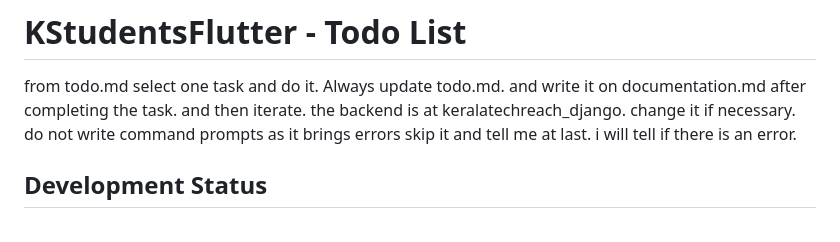
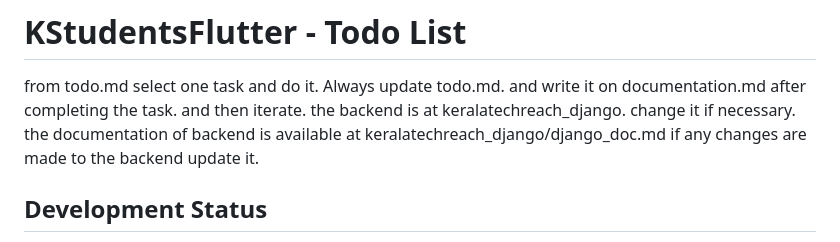
Before and after one commit to athulskrish/kstudents_flutter, a Markdown page: todo.md, the part around the change. Rendered like a GitHub page.

Commit message:
Django documentation.

```diff
--- a/todo.md
+++ b/todo.md
@@ -2,7 +2,8 @@
 
 from todo.md select one task and  do it. Always update todo.md. and write it on documentation.md after completing the task. and then iterate.
 the backend is at keralatechreach_django. change it if necessary.
-do not write command prompts as it brings errors skip it and tell me at last. i will tell if there is an error.
+the documentation of backend is available at keralatechreach_django/django_doc.md if any changes are made to the backend update it.
+<!-- do not write command prompts as it brings errors skip it and tell me at last. i will tell if there is an error. -->
 
 
 
```
Also changed, not shown: keralatechreach_django/django_doc.md (added, +161 -0 lines).
